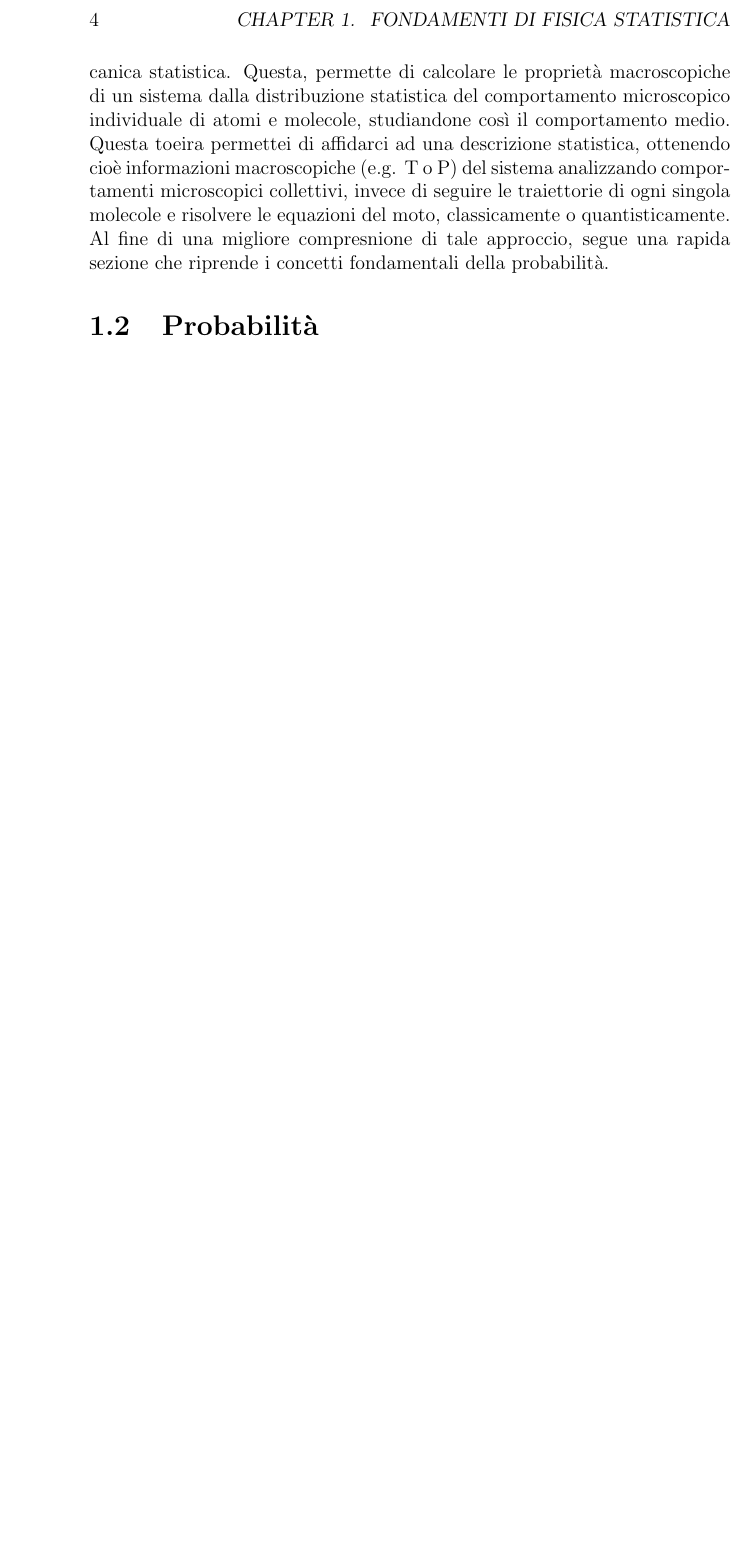
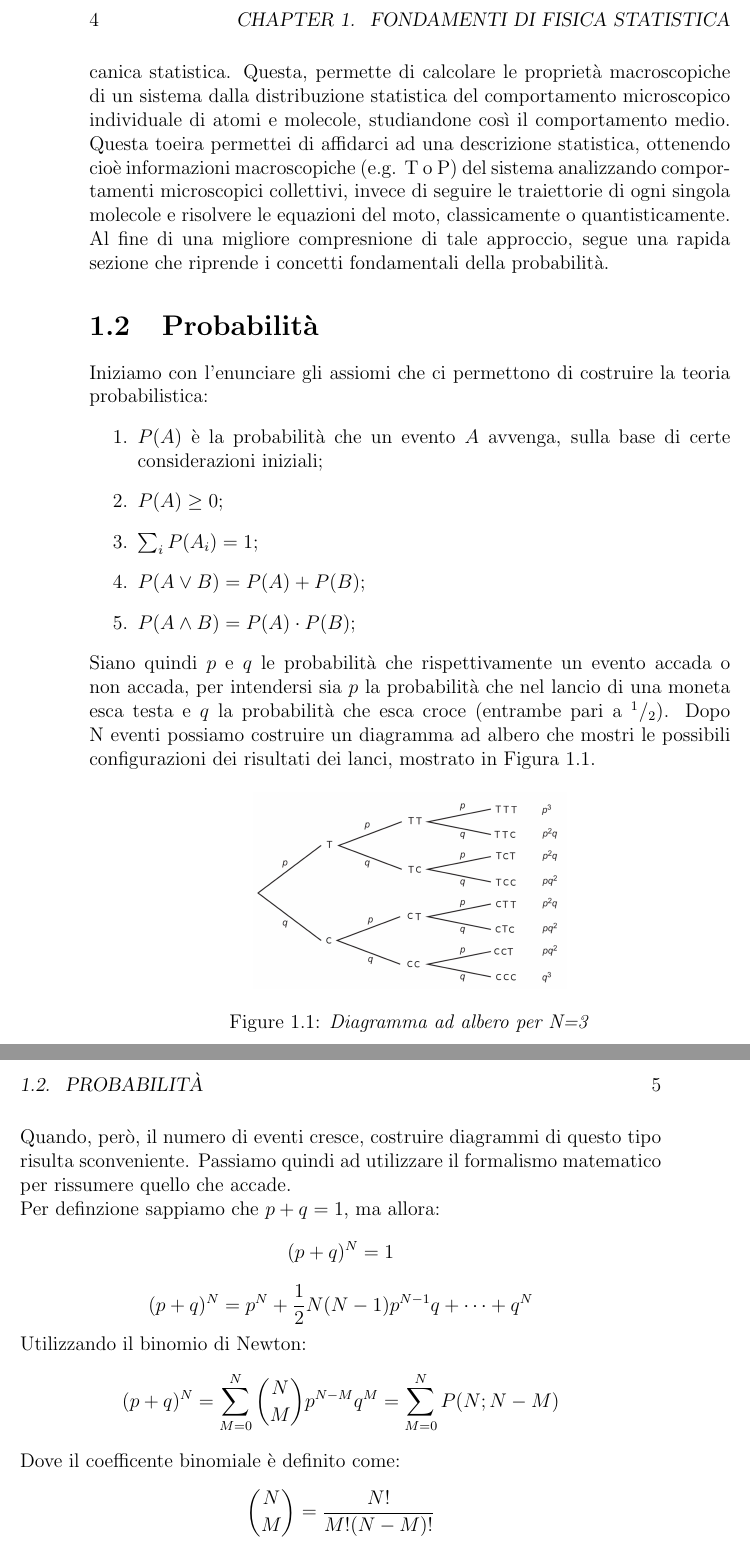
Before and after one commit to Feyn-23/Physics-of-matter, a LaTeX book (Fisica Della Materia.tex, which reads introduction.tex): part of page 4 of 4 before the commit and two parts of pages 4 and 5 of 5 after it, the two joined at a grey line, cut so that both start at the same text, the shorter picture padded with empty space. Compiled offline with pdfLaTeX.

Commit message:
writing first part of the probability section with the introduction of probability density function

```diff
--- a/Fisica Della Materia.tex
+++ b/Fisica Della Materia.tex
@@ -1,7 +1,8 @@
 \documentclass[12pt, a4paper]{book}
+\usepackage{graphicx}
+\usepackage{amsmath}
 %\usepackage{titlesec}
 %\titleformat{\chapter}{}{}{0em}{\bf\LARGE}
-
 
 \begin{document}
 \title{Fisica Della Materia}
--- a/introduction.tex
+++ b/introduction.tex
@@ -8,4 +8,30 @@ A tale scopo, consideriamo un approccio di tipo termodinamico, dato che è la te
 Un terzo approccio possibile, che in realtà è molto legato a quello termodinamico (si vedrà infatti un legame profondo tra i due) è quello della meccanica statistica. Questa, permette di calcolare le proprietà macroscopiche di un sistema dalla distribuzione statistica del comportamento microscopico individuale di atomi e molecole, studiandone così il comportamento medio. Questa toeira permettei di affidarci ad una descrizione statistica, ottenendo cioè informazioni macroscopiche (e.g. T o P) del sistema analizzando comportamenti microscopici collettivi, invece di seguire le traiettorie di ogni singola molecole e risolvere le equazioni del moto, classicamente o quantisticamente.
 \\
 Al fine di una migliore compresnione di tale approccio, segue una rapida sezione che riprende i concetti fondamentali della probabilità.
+
 \section{Probabilità}
+
+Iniziamo con l'enunciare gli assiomi che ci permettono di costruire la teoria probabilistica:
+\begin{enumerate}
+  \item $P(A)$ è la probabilità che un evento $A$ avvenga, sulla base di certe considerazioni iniziali;
+  \item $P(A)\geq 0$;
+  \item $\sum_i P(A_i) = 1$;
+  \item $P(A \lor B) = P(A) + P(B)$;
+  \item $P(A \land B) = P(A) \cdot P(B)$;
+\end{enumerate}
+Siano quindi $p$ e $q$ le probabilità che rispettivamente un evento accada o non accada, per intendersi sia $p$ la probabilità che nel lancio di una moneta esca testa e $q$ la probabilità che esca croce (entrambe pari a $ ^1/_2$). Dopo N eventi possiamo costruire un diagramma ad albero che mostri le possibili configurazioni dei risultati dei lanci, mostrato in Figura \ref{Fig1}.
+\begin{figure}[!h]
+  \centering
+  \includegraphics[width = 6.7cm]{img1.png}
+  \caption{\textit{Diagramma ad albero per N=3}}
+  \label{Fig1}
+\end{figure}
+\\
+Quando, però, il numero di eventi cresce, costruire diagrammi di questo tipo risulta sconveniente. Passiamo quindi ad utilizzare il formalismo matematico per rissumere quello che accade.
+\\Per definzione sappiamo che $p + q = 1$, ma allora:
+$$(p+q)^N = 1$$
+$$(p+q)^N = p^N + \frac{1}{2}N(N-1)p^{N-1}q + \dots + q^N$$
+Utilizzando il binomio di Newton:
+$$(p+q)^N = \sum_{M=0}^N \binom{N}{M} p^{N-M}q^M = \sum_{M=0}^N P(N;N-M)$$
+Dove il coefficente binomiale è definito come:
+$$\binom{N}{M} = \frac{N!}{M!(N-M)!}$$
```
Also changed, not shown: Fisica Della Materia.pdf, img1.png (added), introduction.tex (9 more changed lines).
